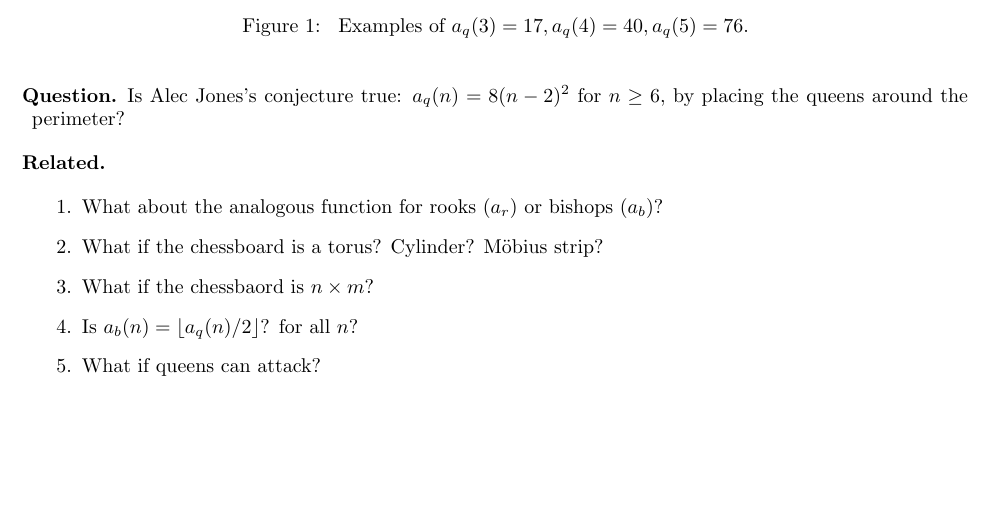
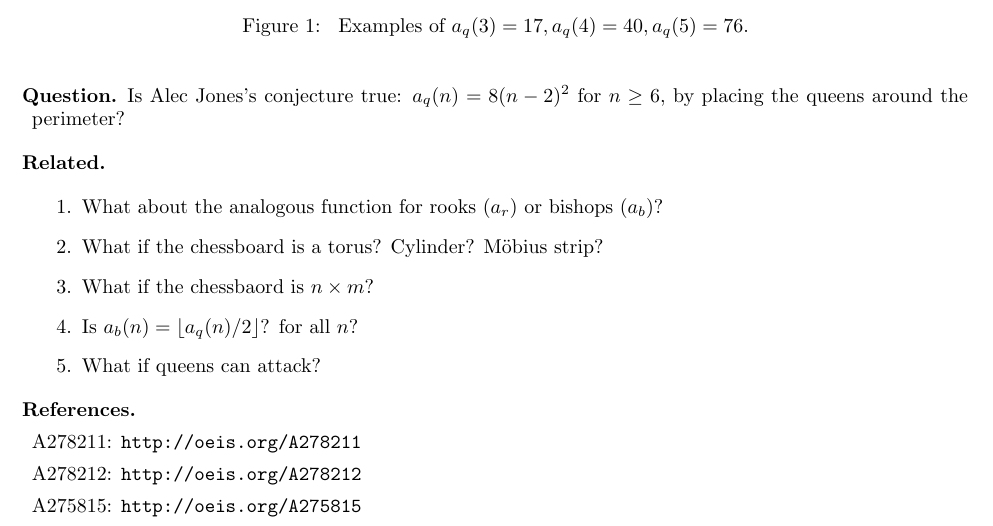
Before and after one commit to peterkagey/OpenishProblems, a LaTeX document (021_problem.tex): part of the page, cut so that both start at the same text, the shorter picture padded with empty space. Compiled offline with pdfLaTeX.

Commit message:
Add references to Problem 21.

```diff
--- a/021_problem.tex
+++ b/021_problem.tex
@@ -27,4 +27,10 @@
   \item Is $a_b(n) = \lfloor a_q(n)/2 \rfloor$? for all $n$?
   \item What if queens can attack?
 \end{related}
+
+\begin{references}
+  \item A278211: \url{http://oeis.org/A278211}
+  \item A278212: \url{http://oeis.org/A278212}
+  \item A275815: \url{http://oeis.org/A275815}
+\end{references}
 \end{document}
```
Also changed, not shown: 021_problem.pdf.
